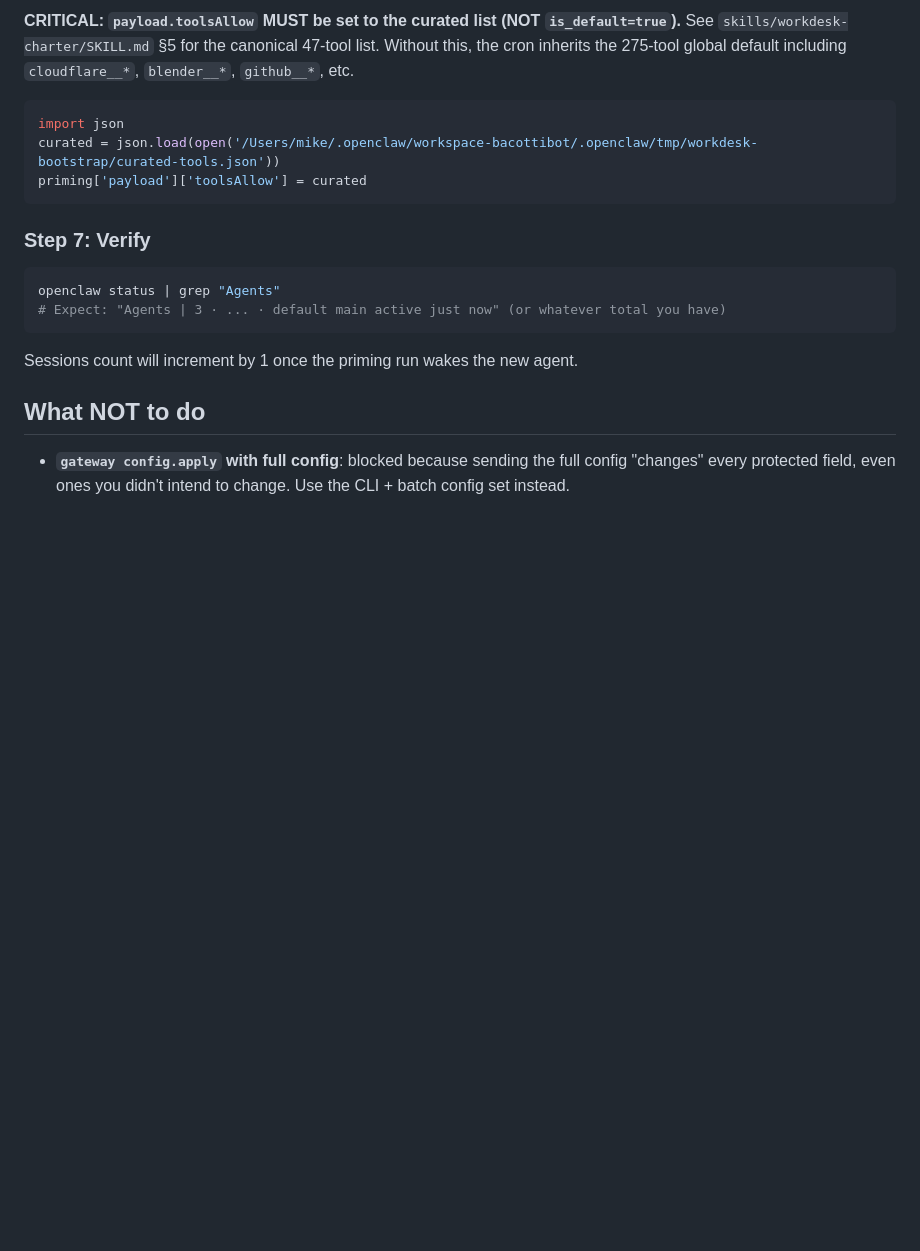
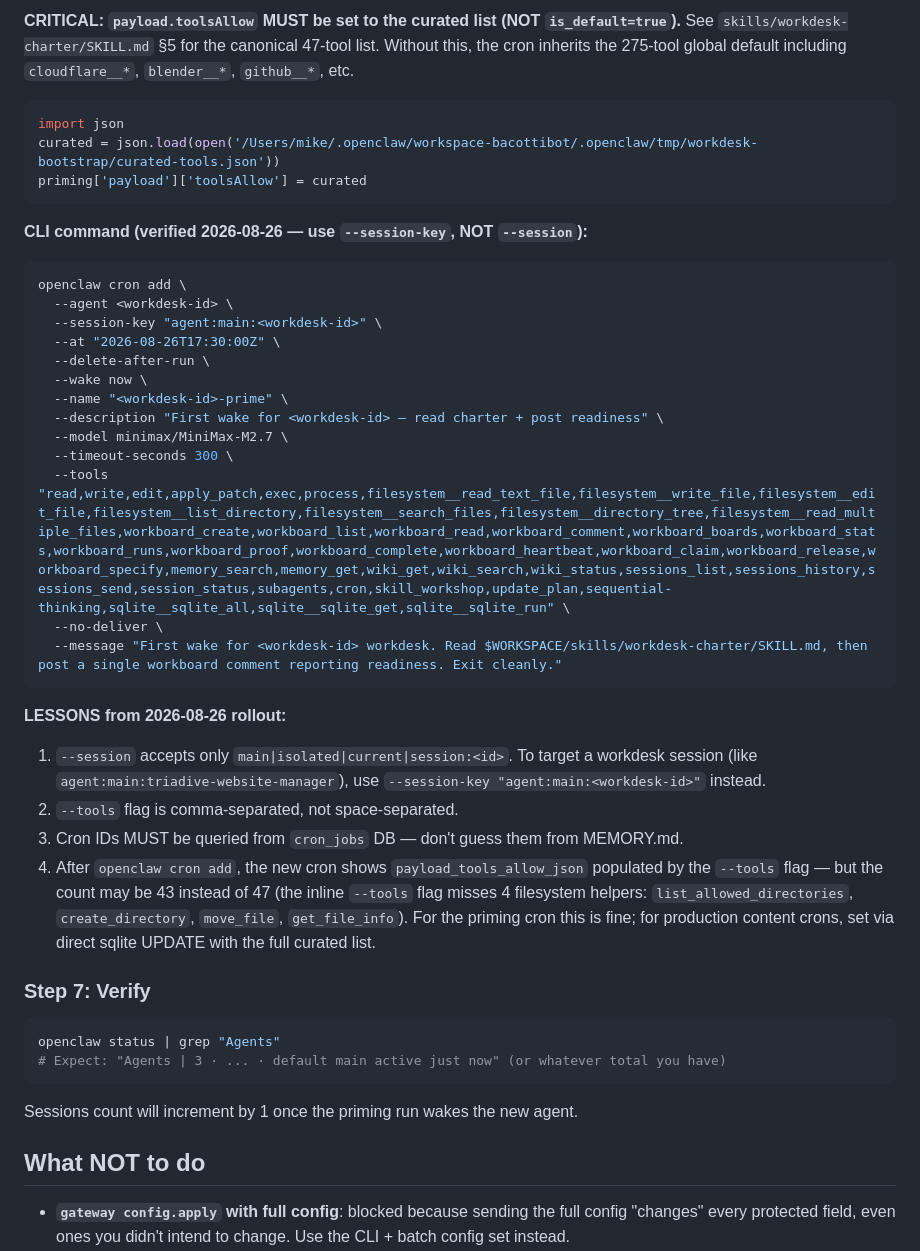
Before and after one commit to michaelbacotti/bacotti-rebuild, a Markdown page: skills/workdesk-bootstrap/SKILL.md, the part around the change. GitHub-like rendering; blank space fills up the shorter version.

````diff
--- a/skills/workdesk-bootstrap/SKILL.md
+++ b/skills/workdesk-bootstrap/SKILL.md
@@ -179,6 +179,30 @@ curated = json.load(open('/Users/mike/.openclaw/workspace-bacottibot/.openclaw/t
 priming['payload']['toolsAllow'] = curated
 ```
 
+**CLI command (verified 2026-08-26 — use `--session-key`, NOT `--session`):**
+
+```bash
+openclaw cron add \
+  --agent <workdesk-id> \
+  --session-key "agent:main:<workdesk-id>" \
+  --at "2026-08-26T17:30:00Z" \
+  --delete-after-run \
+  --wake now \
+  --name "<workdesk-id>-prime" \
+  --description "First wake for <workdesk-id> — read charter + post readiness" \
+  --model minimax/MiniMax-M2.7 \
+  --timeout-seconds 300 \
+  --tools "read,write,edit,apply_patch,exec,process,filesystem__read_text_file,filesystem__write_file,filesystem__edit_file,filesystem__list_directory,filesystem__search_files,filesystem__directory_tree,filesystem__read_multiple_files,workboard_create,workboard_list,workboard_read,workboard_comment,workboard_boards,workboard_stats,workboard_runs,workboard_proof,workboard_complete,workboard_heartbeat,workboard_claim,workboard_release,workboard_specify,memory_search,memory_get,wiki_get,wiki_search,wiki_status,sessions_list,sessions_history,sessions_send,session_status,subagents,cron,skill_workshop,update_plan,sequential-thinking,sqlite__sqlite_all,sqlite__sqlite_get,sqlite__sqlite_run" \
+  --no-deliver \
+  --message "First wake for <workdesk-id> workdesk. Read $WORKSPACE/skills/workdesk-charter/SKILL.md, then post a single workboard comment reporting readiness. Exit cleanly."
+```
+
+**LESSONS from 2026-08-26 rollout:**
+1. `--session` accepts only `main|isolated|current|session:<id>`. To target a workdesk session (like `agent:main:triadive-website-manager`), use `--session-key "agent:main:<workdesk-id>"` instead.
+2. `--tools` flag is comma-separated, not space-separated.
+3. Cron IDs MUST be queried from `cron_jobs` DB — don't guess them from MEMORY.md.
+4. After `openclaw cron add`, the new cron shows `payload_tools_allow_json` populated by the `--tools` flag — but the count may be 43 instead of 47 (the inline `--tools` flag misses 4 filesystem helpers: `list_allowed_directories`, `create_directory`, `move_file`, `get_file_info`). For the priming cron this is fine; for production content crons, set via direct sqlite UPDATE with the full curated list.
+
 ### Step 7: Verify
 
 ```bash
````
Also changed, not shown: memory/2026-08-26.md (+38 -10 lines).
